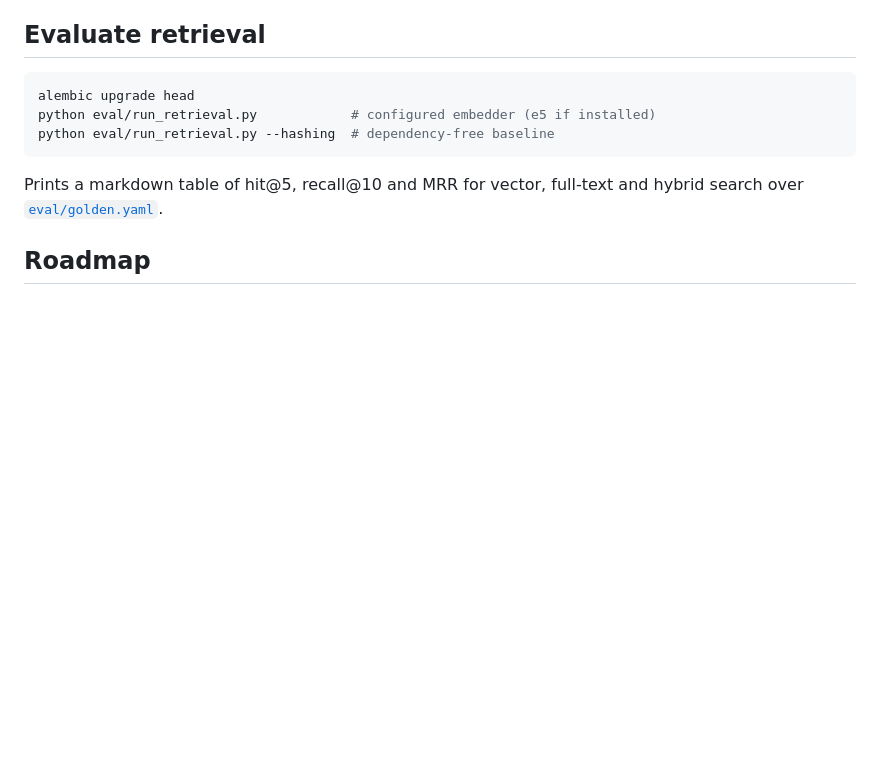
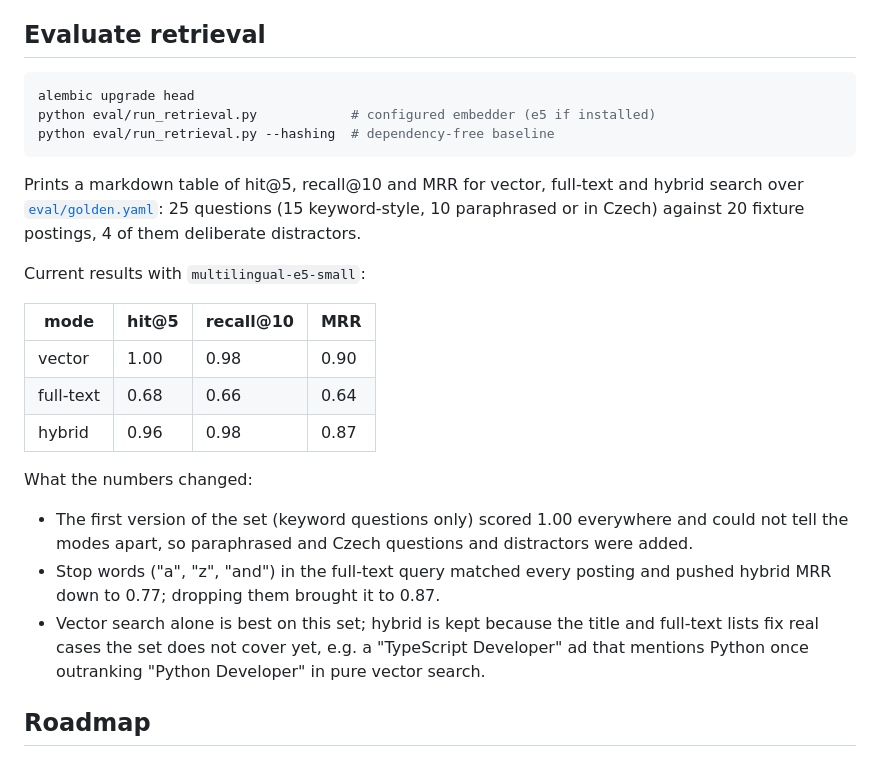
Before and after one commit to Rauden0/Projects, a Markdown page: JobMatcher/README.md, the part around the change. Rendered like a GitHub page; blank space fills up the shorter version.

Commit message:
modify: retrieval results in readme

````diff
--- a/JobMatcher/README.md
+++ b/JobMatcher/README.md
@@ -79,7 +79,25 @@ python eval/run_retrieval.py --hashing  # dependency-free baseline
 ```
 
 Prints a markdown table of hit@5, recall@10 and MRR for vector, full-text and hybrid search
-over [`eval/golden.yaml`](eval/golden.yaml).
+over [`eval/golden.yaml`](eval/golden.yaml): 25 questions (15 keyword-style, 10 paraphrased
+or in Czech) against 20 fixture postings, 4 of them deliberate distractors.
+
+Current results with `multilingual-e5-small`:
+
+| mode | hit@5 | recall@10 | MRR |
+|---|---|---|---|
+| vector | 1.00 | 0.98 | 0.90 |
+| full-text | 0.68 | 0.66 | 0.64 |
+| hybrid | 0.96 | 0.98 | 0.87 |
+
+What the numbers changed:
+- The first version of the set (keyword questions only) scored 1.00 everywhere and could not
+  tell the modes apart, so paraphrased and Czech questions and distractors were added.
+- Stop words ("a", "z", "and") in the full-text query matched every posting and pushed hybrid
+  MRR down to 0.77; dropping them brought it to 0.87.
+- Vector search alone is best on this set; hybrid is kept because the title and full-text
+  lists fix real cases the set does not cover yet, e.g. a "TypeScript Developer" ad that
+  mentions Python once outranking "Python Developer" in pure vector search.
 
 ## Roadmap
 
````
